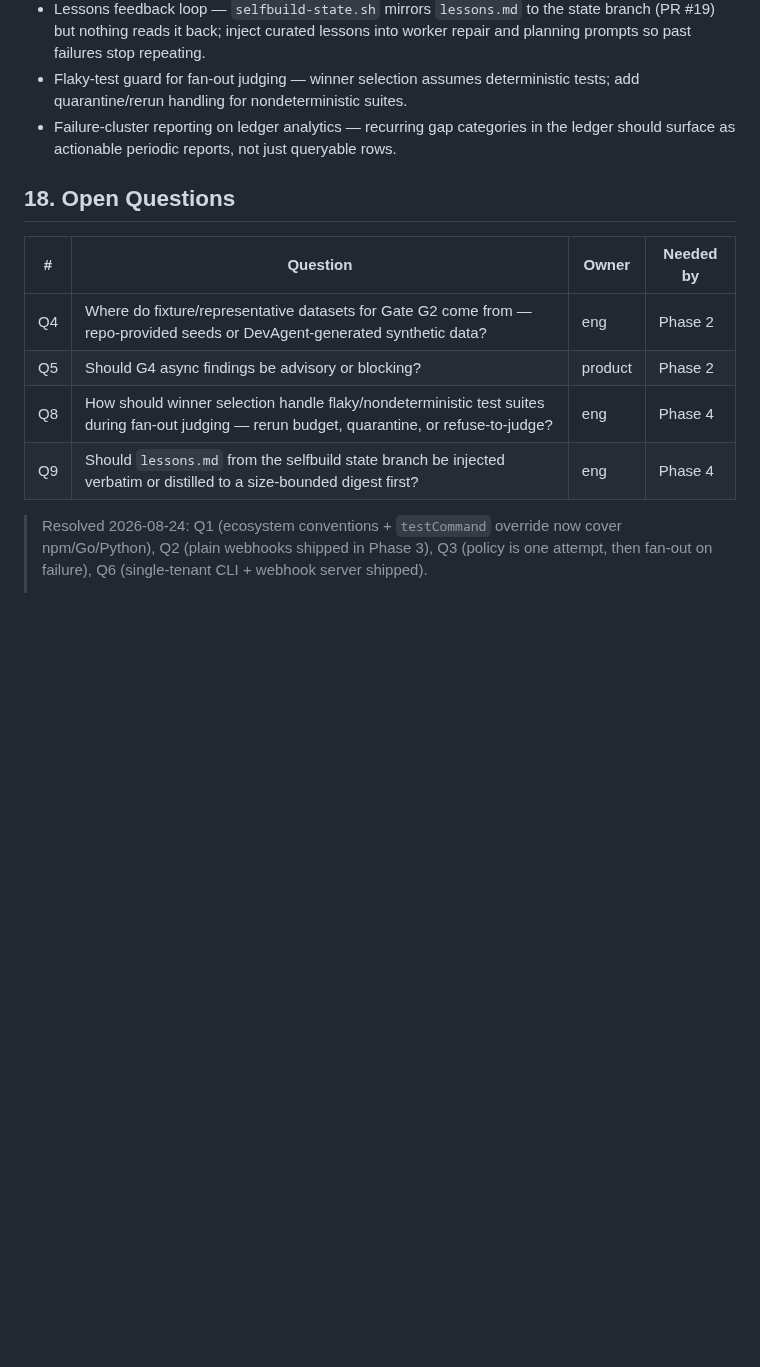
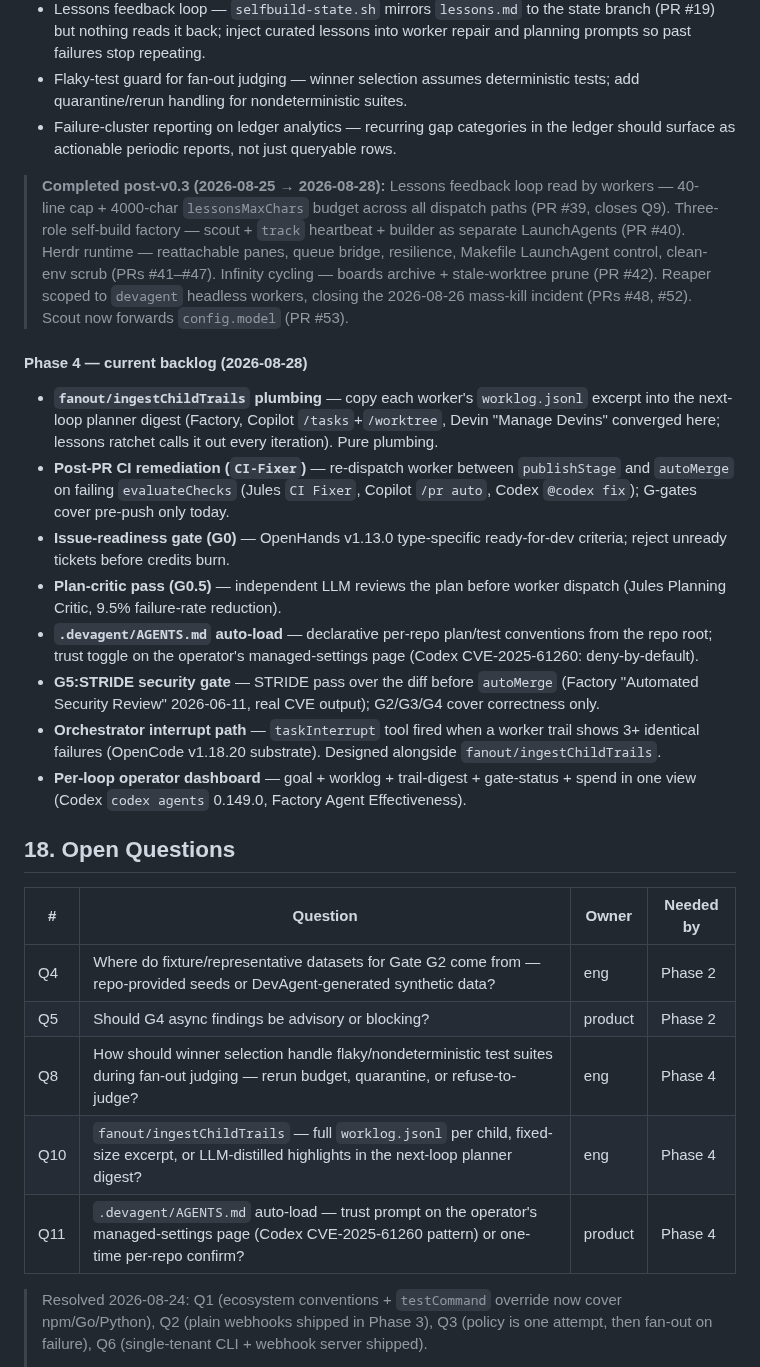
Before and after one commit to FreePeak/devagent, a Markdown page: docs/PRD.md, the part around the change. Drawn GitHub-style; blank space fills up the shorter version.

Commit message:
Docs: PRD curation 20260828 - refresh roadmap backlog from delivery history (#54)

```diff
--- a/docs/PRD.md
+++ b/docs/PRD.md
@@ -544,6 +544,44 @@ Webhook-triggered runs with HMAC verification and dedup, run dashboard/status co
 - Flaky-test guard for fan-out judging — winner selection assumes deterministic tests; add quarantine/rerun handling for nondeterministic suites.
 - Failure-cluster reporting on ledger analytics — recurring gap categories in the ledger should surface as actionable periodic reports, not just queryable rows.
 
+> **Completed post-v0.3 (2026-08-25 → 2026-08-28):** Lessons feedback
+> loop read by workers — 40-line cap + 4000-char `lessonsMaxChars`
+> budget across all dispatch paths (PR #39, closes Q9). Three-role
+> self-build factory — scout + `track` heartbeat + builder as separate
+> LaunchAgents (PR #40). Herdr runtime — reattachable panes, queue
+> bridge, resilience, Makefile LaunchAgent control, clean-env scrub
+> (PRs #41–#47). Infinity cycling — boards archive + stale-worktree
+> prune (PR #42). Reaper scoped to `devagent` headless workers, closing
+> the 2026-08-26 mass-kill incident (PRs #48, #52). Scout now forwards
+> `config.model` (PR #53).
+
+#### Phase 4 — current backlog (2026-08-28)
+
+- **`fanout/ingestChildTrails` plumbing** — copy each worker's
+  `worklog.jsonl` excerpt into the next-loop planner digest (Factory,
+  Copilot `/tasks`+`/worktree`, Devin "Manage Devins" converged here;
+  lessons ratchet calls it out every iteration). Pure plumbing.
+- **Post-PR CI remediation (`CI-Fixer`)** — re-dispatch worker between
+  `publishStage` and `autoMerge` on failing `evaluateChecks` (Jules
+  `CI Fixer`, Copilot `/pr auto`, Codex `@codex fix`); G-gates cover
+  pre-push only today.
+- **Issue-readiness gate (G0)** — OpenHands v1.13.0 type-specific
+  ready-for-dev criteria; reject unready tickets before credits burn.
+- **Plan-critic pass (G0.5)** — independent LLM reviews the plan before
+  worker dispatch (Jules Planning Critic, 9.5% failure-rate reduction).
+- **`.devagent/AGENTS.md` auto-load** — declarative per-repo plan/test
+  conventions from the repo root; trust toggle on the operator's
+  managed-settings page (Codex CVE-2025-61260: deny-by-default).
+- **G5:STRIDE security gate** — STRIDE pass over the diff before
+  `autoMerge` (Factory "Automated Security Review" 2026-06-11, real CVE
+  output); G2/G3/G4 cover correctness only.
+- **Orchestrator interrupt path** — `taskInterrupt` tool fired when a
+  worker trail shows 3+ identical failures (OpenCode v1.18.20 substrate).
+  Designed alongside `fanout/ingestChildTrails`.
+- **Per-loop operator dashboard** — goal + worklog + trail-digest +
+  gate-status + spend in one view (Codex `codex agents` 0.149.0, Factory
+  Agent Effectiveness).
+
 ## 18. Open Questions
 
 | # | Question | Owner | Needed by |
@@ -551,7 +589,8 @@ Webhook-triggered runs with HMAC verification and dedup, run dashboard/status co
 | Q4 | Where do fixture/representative datasets for Gate G2 come from — repo-provided seeds or DevAgent-generated synthetic data? | eng | Phase 2 |
 | Q5 | Should G4 async findings be advisory or blocking? | product | Phase 2 |
 | Q8 | How should winner selection handle flaky/nondeterministic test suites during fan-out judging — rerun budget, quarantine, or refuse-to-judge? | eng | Phase 4 |
-| Q9 | Should `lessons.md` from the selfbuild state branch be injected verbatim or distilled to a size-bounded digest first? | eng | Phase 4 |
+| Q10 | `fanout/ingestChildTrails` — full `worklog.jsonl` per child, fixed-size excerpt, or LLM-distilled highlights in the next-loop planner digest? | eng | Phase 4 |
+| Q11 | `.devagent/AGENTS.md` auto-load — trust prompt on the operator's managed-settings page (Codex CVE-2025-61260 pattern) or one-time per-repo confirm? | product | Phase 4 |
 
 > Resolved 2026-08-24: Q1 (ecosystem conventions + `testCommand` override now
 > cover npm/Go/Python), Q2 (plain webhooks shipped in Phase 3), Q3 (policy is
```
